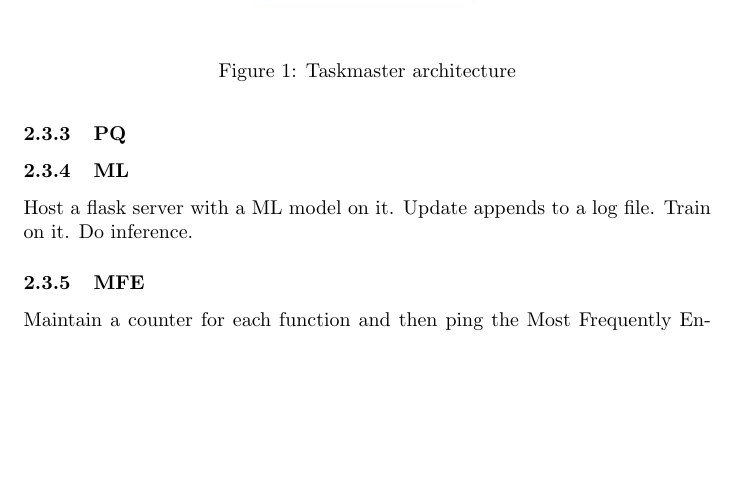
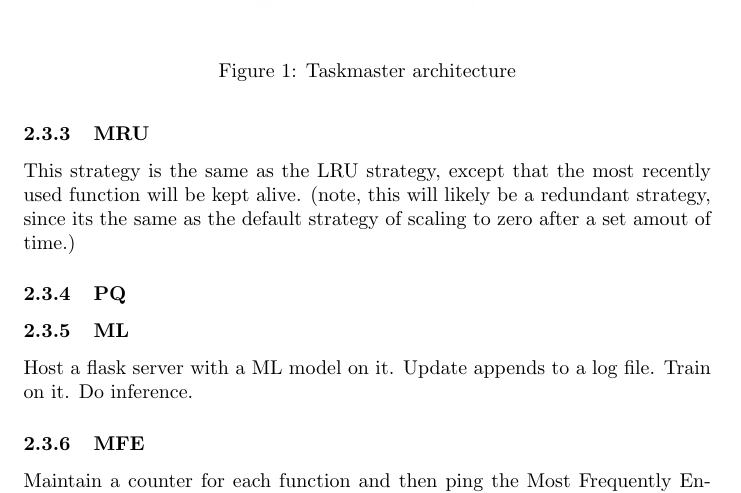
Before and after one commit to mauliolaa/iw-openwhisk-local, a LaTeX document (report/report.tex): part of page 3 of 3 before the commit and part of page 3 of 4 after it, cut so that both start at the same text, the shorter picture padded with empty space. Compiled offline with pdfLaTeX.

Commit message:
add mru to report

```diff
--- a/report/report.tex
+++ b/report/report.tex
@@ -52,6 +52,10 @@ We employ a periodicity of 0 which means that the Strategy is never called. This
 
 This Strategy resembles the LRU cache under the following intuition: a function container that was least recently used is most likely to shut down and subsequent function calls will incur the cold start penalty. Therefore, a simple linked list is used to maintain the LRU order and Update will update the internal LRU ordering. When the Strategy is polled, it will ping the lru function and move it back to the front of the queue.
 
+\subsubsection{MRU}
+
+This strategy is the same as the LRU strategy, except that the most recently used function will be kept alive. (note, this will likely be a redundant strategy, since its the same as the default strategy of scaling to zero after a set amout of time.)
+
 \subsubsection{PQ}
 
 \subsubsection{ML}
```
